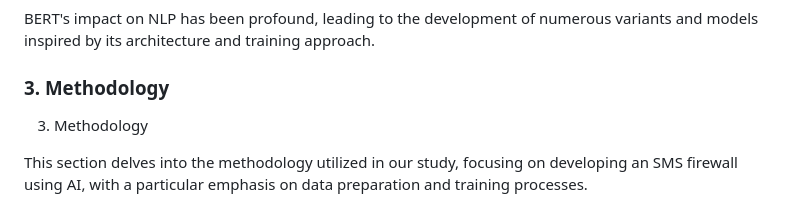
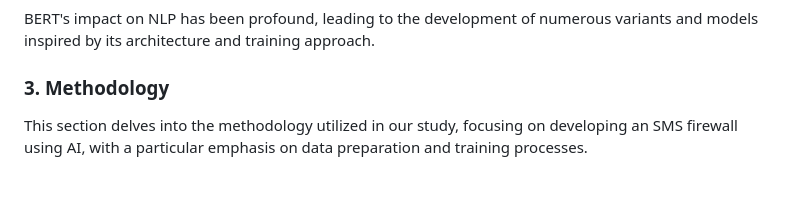
Before and after one commit to TelecomsXChangeAPi/OpenTextShield, a Markdown page: README.md, the part around the change. Drawn GitHub-style; blank space fills up the shorter version.

Commit message:
Update README.md
Typo

```diff
--- a/README.md
+++ b/README.md
@@ -66,8 +66,6 @@ BERT's impact on NLP has been profound, leading to the development of numerous v
 
 
 ###  3. Methodology
-
-3. Methodology
 
 This section delves into the methodology utilized in our study, focusing on developing an SMS firewall using AI, with a particular emphasis on data preparation and training processes.
 
```
